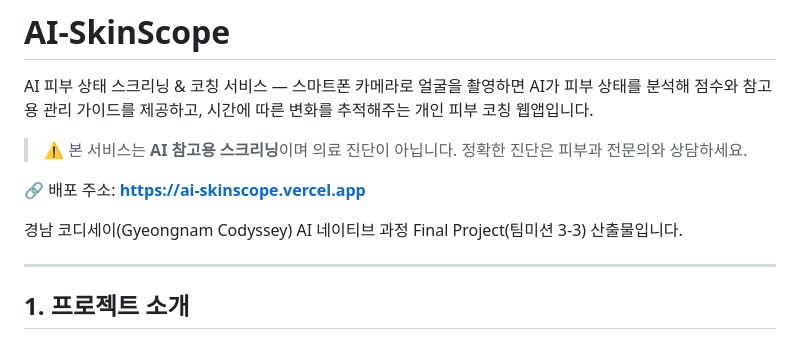
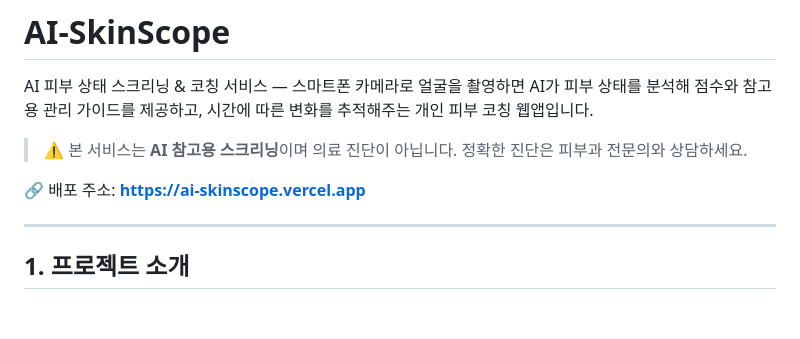
Before and after one commit to bzkhseo-source/AI-skinscope, a Markdown page: README.md, the part around the change. Drawn GitHub-style; blank space fills up the shorter version.

Commit message:
Update README to remove project origin line
Removed a line about the project origin from the README.

```diff
--- a/README.md
+++ b/README.md
@@ -6,7 +6,6 @@ AI 피부 상태 스크리닝 & 코칭 서비스 — 스마트폰 카메라로
 
 🔗 배포 주소: **<https://ai-skinscope.vercel.app>**
 
-경남 코디세이(Gyeongnam Codyssey) AI 네이티브 과정 Final Project(팀미션 3-3) 산출물입니다.
 
 ---
 
```
